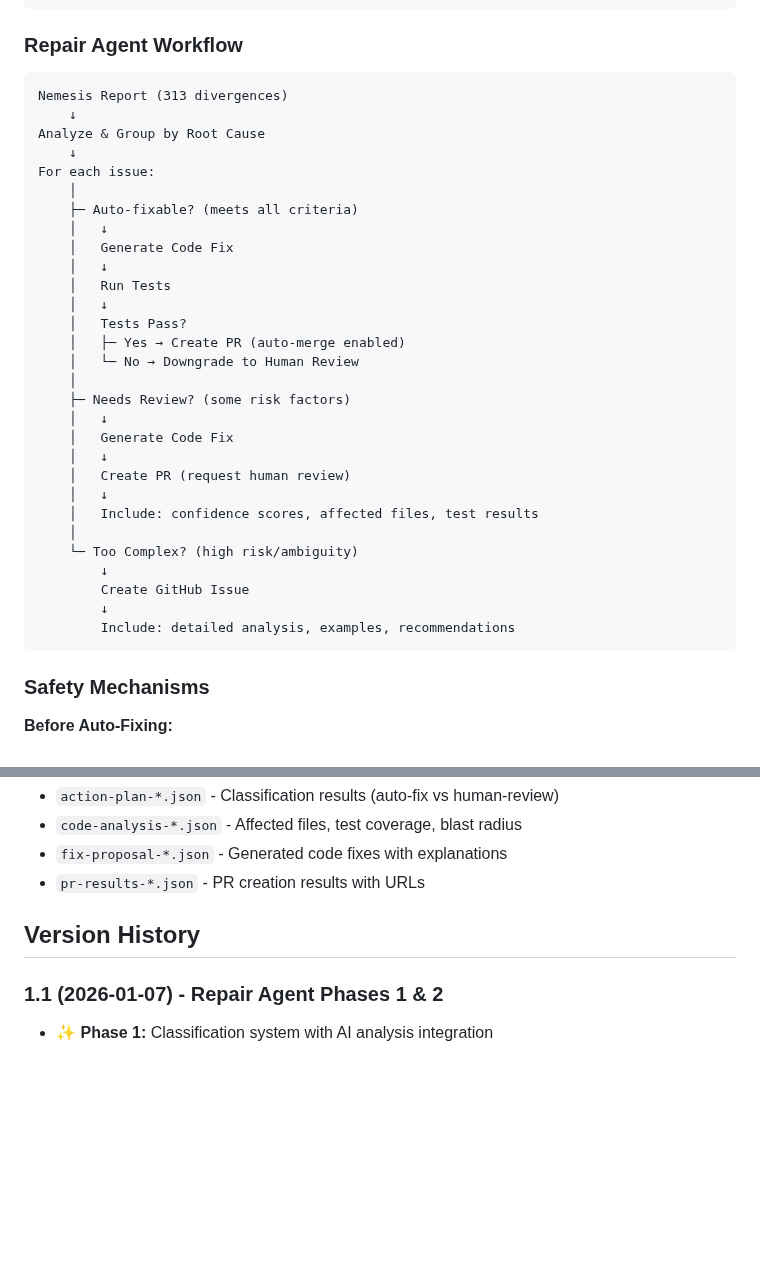
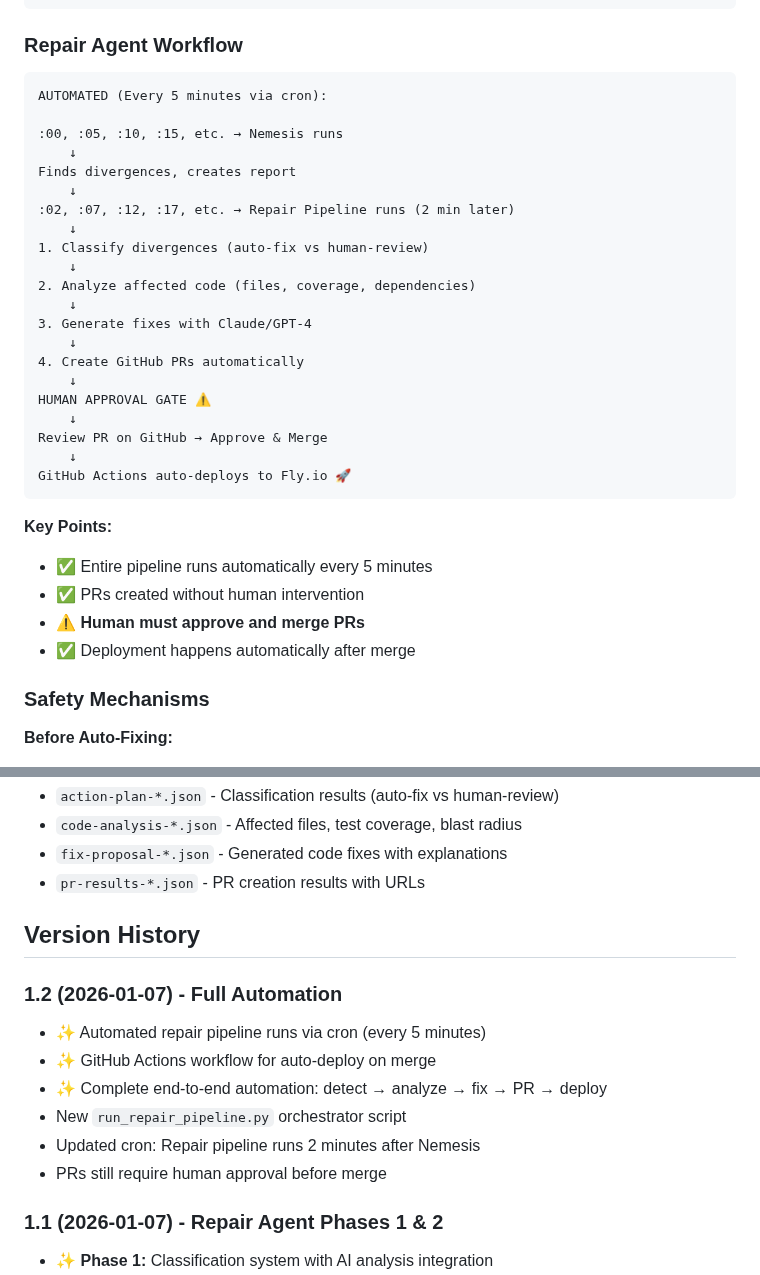
Before and after one commit to BraidFI-AI/watchman-java, a Markdown page: docs/NEMESIS.md, 2 parts joined by grey strips. GitHub-like rendering; blank space fills up the shorter version.

````diff
--- a/docs/NEMESIS.md
+++ b/docs/NEMESIS.md
@@ -427,36 +434,34 @@ Files Affected: 5
 ### Repair Agent Workflow
 
 ```
-Nemesis Report (313 divergences)
+AUTOMATED (Every 5 minutes via cron):
+
+:00, :05, :10, :15, etc. → Nemesis runs
     ↓
-Analyze & Group by Root Cause
+Finds divergences, creates report
     ↓
-For each issue:
-    │
-    ├─ Auto-fixable? (meets all criteria)
-    │   ↓
-    │   Generate Code Fix
-    │   ↓
-    │   Run Tests
-    │   ↓
-    │   Tests Pass?
-    │   ├─ Yes → Create PR (auto-merge enabled)
-    │   └─ No → Downgrade to Human Review
-    │
-    ├─ Needs Review? (some risk factors)
-    │   ↓
-    │   Generate Code Fix
-    │   ↓
-    │   Create PR (request human review)
-    │   ↓
-    │   Include: confidence scores, affected files, test results
-    │
-    └─ Too Complex? (high risk/ambiguity)
-        ↓
-        Create GitHub Issue
-        ↓
-        Include: detailed analysis, examples, recommendations
+:02, :07, :12, :17, etc. → Repair Pipeline runs (2 min later)
+    ↓
+1. Classify divergences (auto-fix vs human-review)
+    ↓
+2. Analyze affected code (files, coverage, dependencies)
+    ↓
+3. Generate fixes with Claude/GPT-4
+    ↓
+4. Create GitHub PRs automatically
+    ↓
+HUMAN APPROVAL GATE ⚠️
+    ↓
+Review PR on GitHub → Approve & Merge
+    ↓
+GitHub Actions auto-deploys to Fly.io 🚀
 ```
+
+**Key Points:**
+- ✅ Entire pipeline runs automatically every 5 minutes
+- ✅ PRs created without human intervention
+- ⚠️ **Human must approve and merge PRs**
+- ✅ Deployment happens automatically after merge
 
 ### Safety Mechanisms
 
@@ -641,6 +640,14 @@ python3 scripts/nemesis/fix_applicator.py scripts/reports/fix-proposal-*.json
 
 ## Version History
 
+### 1.2 (2026-01-07) - Full Automation
+- ✨ Automated repair pipeline runs via cron (every 5 minutes)
+- ✨ GitHub Actions workflow for auto-deploy on merge
+- ✨ Complete end-to-end automation: detect → analyze → fix → PR → deploy
+- New `run_repair_pipeline.py` orchestrator script
+- Updated cron: Repair pipeline runs 2 minutes after Nemesis
+- PRs still require human approval before merge
+
 ### 1.1 (2026-01-07) - Repair Agent Phases 1 & 2
 - ✨ **Phase 1:** Classification system with AI analysis integration
 - ✨ **Phase 1:** Code analyzer maps issues to Java files, calculates coverage
````
Also changed, not shown: other parts of docs/NEMESIS.md (+47 -46 lines).
